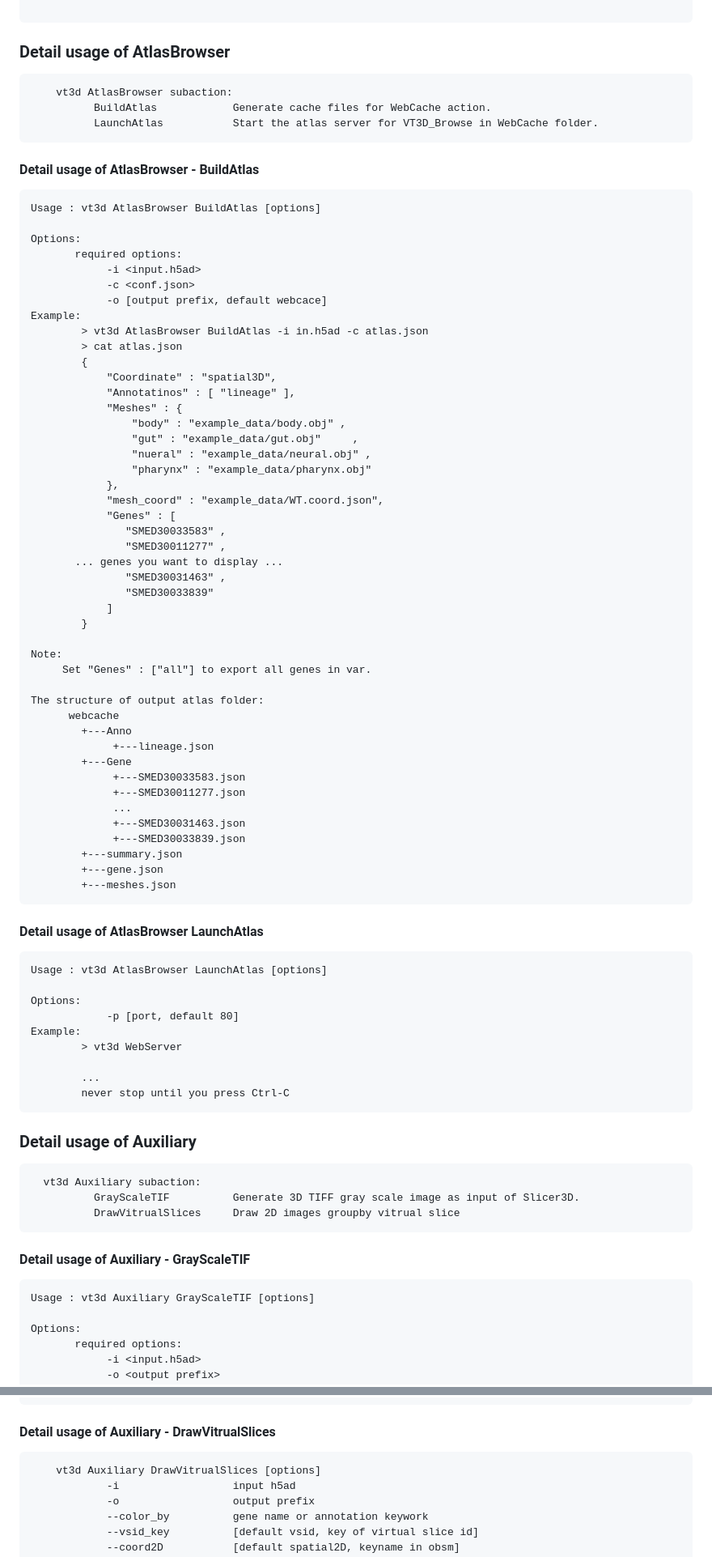
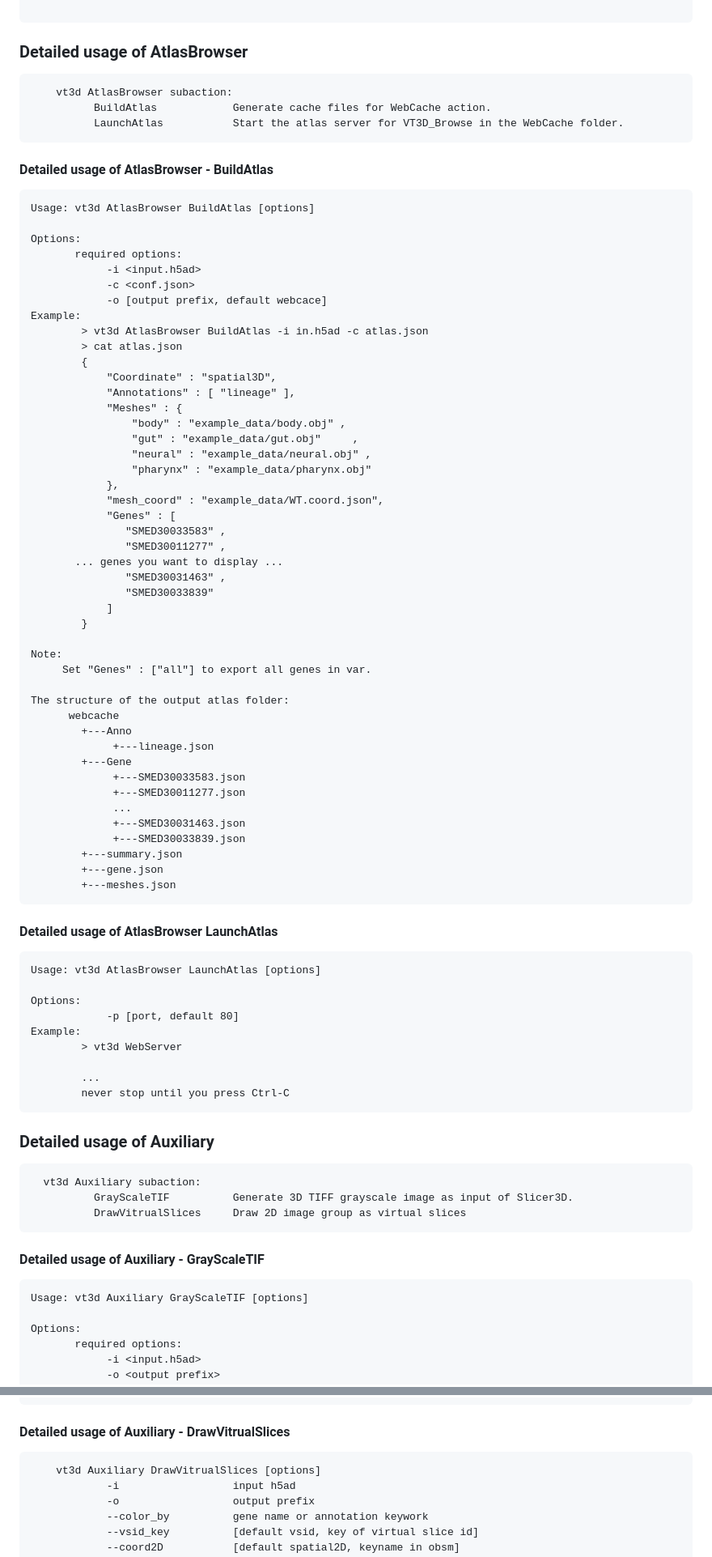
Before and after one commit to BGI-Qingdao/VT3D, a Markdown page: README.md, 2 parts joined by grey strips. Shown: that part at 81% size. Rendered like a GitHub page.

````diff
--- a/README.md
+++ b/README.md
@@ -339,18 +339,18 @@ Example:
 
 ```
 
-### Detail usage of AtlasBrowser
+### Detailed usage of AtlasBrowser
 
 ```
     vt3d AtlasBrowser subaction:
           BuildAtlas            Generate cache files for WebCache action.
-          LaunchAtlas           Start the atlas server for VT3D_Browse in WebCache folder.
+          LaunchAtlas           Start the atlas server for VT3D_Browse in the WebCache folder.
 ```
 
-####  Detail usage of AtlasBrowser - BuildAtlas
+####  Detailed usage of AtlasBrowser - BuildAtlas
 
 ```
-Usage : vt3d AtlasBrowser BuildAtlas [options]
+Usage: vt3d AtlasBrowser BuildAtlas [options]
 
 Options:
        required options:
@@ -362,11 +362,11 @@ Example:
         > cat atlas.json
         {
             "Coordinate" : "spatial3D",
-            "Annotatinos" : [ "lineage" ],
+            "Annotations" : [ "lineage" ],
             "Meshes" : {
                 "body" : "example_data/body.obj" ,
                 "gut" : "example_data/gut.obj"     ,
-                "nueral" : "example_data/neural.obj" ,
+                "neural" : "example_data/neural.obj" ,
                 "pharynx" : "example_data/pharynx.obj"
             },
             "mesh_coord" : "example_data/WT.coord.json",
@@ -382,7 +382,7 @@ Example:
 Note:
      Set "Genes" : ["all"] to export all genes in var.
 
-The structure of output atlas folder:
+The structure of the output atlas folder:
       webcache
         +---Anno
              +---lineage.json
@@ -397,10 +397,10 @@ The structure of output atlas folder:
         +---meshes.json
 ```
 
-#### Detail usage of AtlasBrowser LaunchAtlas
+#### Detailed usage of AtlasBrowser LaunchAtlas
 
 ```
-Usage : vt3d AtlasBrowser LaunchAtlas [options]
+Usage: vt3d AtlasBrowser LaunchAtlas [options]
 
 Options:
             -p [port, default 80]
@@ -411,15 +411,15 @@ Example:
         never stop until you press Ctrl-C
 ```
 
-### Detail usage of Auxiliary
+### Detailed usage of Auxiliary
 ```
   vt3d Auxiliary subaction:
-          GrayScaleTIF          Generate 3D TIFF gray scale image as input of Slicer3D.
-          DrawVitrualSlices     Draw 2D images groupby vitrual slice
+          GrayScaleTIF          Generate 3D TIFF grayscale image as input of Slicer3D.
+          DrawVitrualSlices     Draw 2D image group as virtual slices
 ```
-####  Detail usage of Auxiliary - GrayScaleTIF
+####  Detailed usage of Auxiliary - GrayScaleTIF
 ```
-Usage : vt3d Auxiliary GrayScaleTIF [options]
+Usage: vt3d Auxiliary GrayScaleTIF [options]
 
 Options:
        required options:
@@ -448,7 +448,7 @@ Example:
             ]
         }
 ```
-####  Detail usage of Auxiliary - DrawVitrualSlices
+####  Detailed usage of Auxiliary - DrawVitrualSlices
 
 ```
     vt3d Auxiliary DrawVitrualSlices [options]
````
Also changed, not shown: other parts of README.md (+23 -23 lines).
